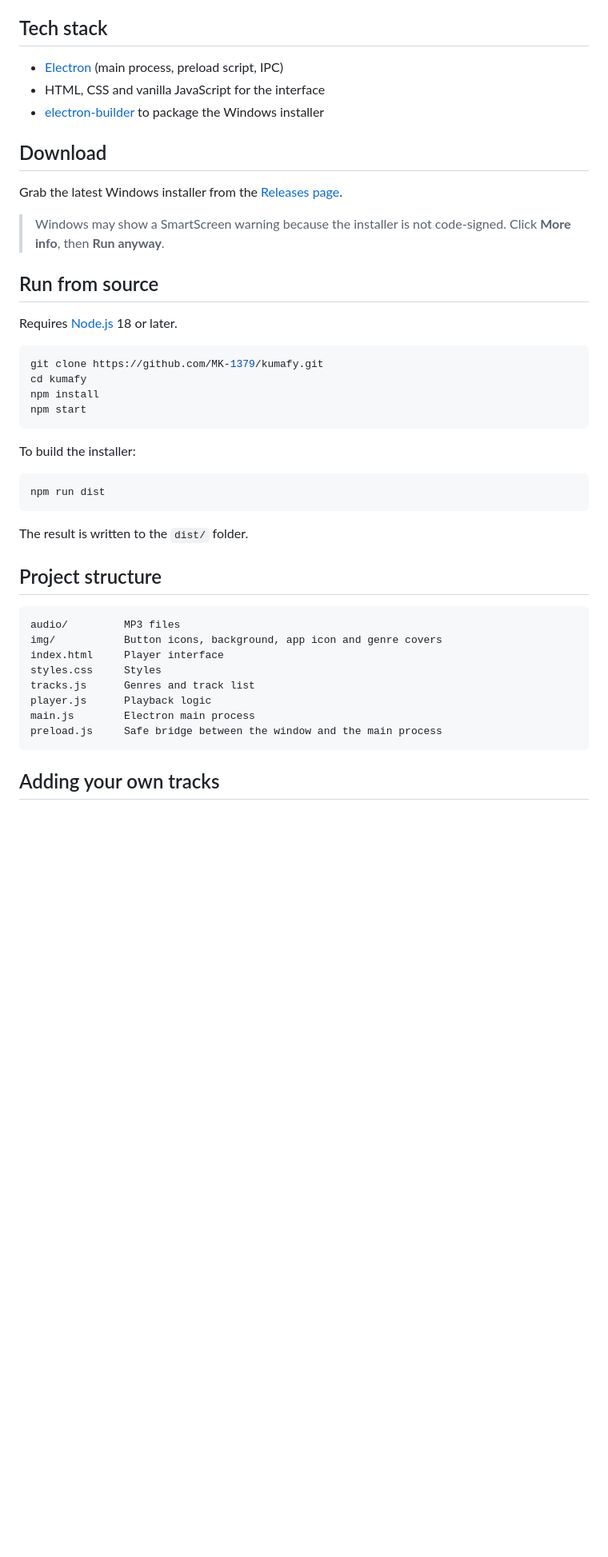
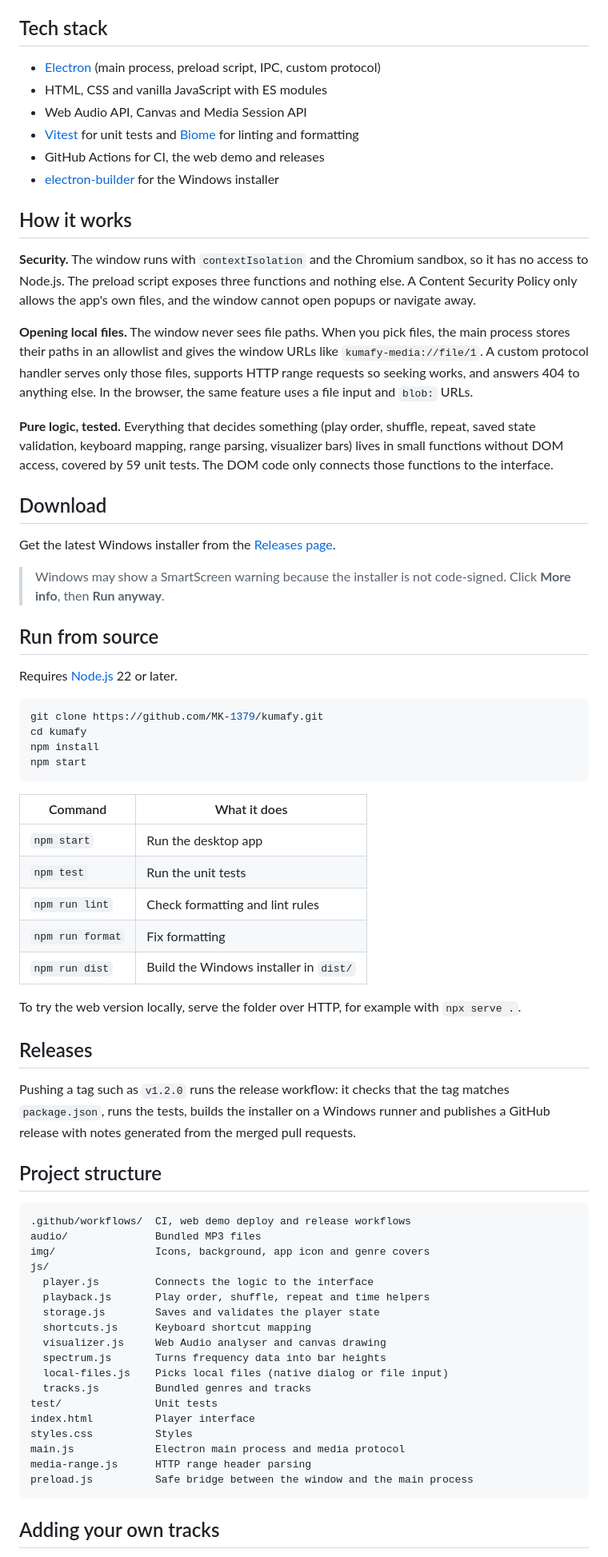
Before and after one commit to MK-1379/kumafy, a Markdown page: README.md, the part around the change printed below. Shown: that part at 80% size. Rendered like a GitHub page; blank space fills up the shorter version.

````diff
--- a/README.md
+++ b/README.md
@@ -18,19 +41,30 @@ A compact desktop music player built with Electron. Pick a genre, hit play, and
 
 ## Tech stack
 
-- [Electron](https://www.electronjs.org/) (main process, preload script, IPC)
-- HTML, CSS and vanilla JavaScript for the interface
-- [electron-builder](https://www.electron.build/) to package the Windows installer
+- [Electron](https://www.electronjs.org/) (main process, preload script, IPC, custom protocol)
+- HTML, CSS and vanilla JavaScript with ES modules
+- Web Audio API, Canvas and Media Session API
+- [Vitest](https://vitest.dev/) for unit tests and [Biome](https://biomejs.dev/) for linting and formatting
+- GitHub Actions for CI, the web demo and releases
+- [electron-builder](https://www.electron.build/) for the Windows installer
+
+## How it works
+
+**Security.** The window runs with `contextIsolation` and the Chromium sandbox, so it has no access to Node.js. The preload script exposes three functions and nothing else. A Content Security Policy only allows the app's own files, and the window cannot open popups or navigate away.
+
+**Opening local files.** The window never sees file paths. When you pick files, the main process stores their paths in an allowlist and gives the window URLs like `kumafy-media://file/1`. A custom protocol handler serves only those files, supports HTTP range requests so seeking works, and answers 404 to anything else. In the browser, the same feature uses a file input and `blob:` URLs.
+
+**Pure logic, tested.** Everything that decides something (play order, shuffle, repeat, saved state validation, keyboard mapping, range parsing, visualizer bars) lives in small functions without DOM access, covered by 59 unit tests. The DOM code only connects those functions to the interface.
 
 ## Download
 
-Grab the latest Windows installer from the [Releases page](https://github.com/MK-1379/kumafy/releases).
+Get the latest Windows installer from the [Releases page](https://github.com/MK-1379/kumafy/releases/latest).
 
 > Windows may show a SmartScreen warning because the installer is not code-signed. Click **More info**, then **Run anyway**.
 
 ## Run from source
 
-Requires [Node.js](https://nodejs.org/) 18 or later.
+Requires [Node.js](https://nodejs.org/) 22 or later.
 
 ```bash
 git clone https://github.com/MK-1379/kumafy.git
@@ -39,25 +73,41 @@ npm install
 npm start
 ```
 
-To build the installer:
+| Command | What it does |
+|---|---|
+| `npm start` | Run the desktop app |
+| `npm test` | Run the unit tests |
+| `npm run lint` | Check formatting and lint rules |
+| `npm run format` | Fix formatting |
+| `npm run dist` | Build the Windows installer in `dist/` |
 
-```bash
-npm run dist
-```
+To try the web version locally, serve the folder over HTTP, for example with `npx serve .`.
 
-The result is written to the `dist/` folder.
+## Releases
+
+Pushing a tag such as `v1.2.0` runs the release workflow: it checks that the tag matches `package.json`, runs the tests, builds the installer on a Windows runner and publishes a GitHub release with notes generated from the merged pull requests.
 
 ## Project structure
 
 ```
-audio/         MP3 files
-img/           Button icons, background, app icon and genre covers
-index.html     Player interface
-styles.css     Styles
-tracks.js      Genres and track list
-player.js      Playback logic
-main.js        Electron main process
-preload.js     Safe bridge between the window and the main process
+.github/workflows/  CI, web demo deploy and release workflows
+audio/              Bundled MP3 files
+img/                Icons, background, app icon and genre covers
+js/
+  player.js         Connects the logic to the interface
+  playback.js       Play order, shuffle, repeat and time helpers
+  storage.js        Saves and validates the player state
+  shortcuts.js      Keyboard shortcut mapping
+  visualizer.js     Web Audio analyser and canvas drawing
+  spectrum.js       Turns frequency data into bar heights
+  local-files.js    Picks local files (native dialog or file input)
+  tracks.js         Bundled genres and tracks
+test/               Unit tests
+index.html          Player interface
+styles.css          Styles
+main.js             Electron main process and media protocol
+media-range.js      HTTP range header parsing
+preload.js          Safe bridge between the window and the main process
 ```
 
 ## Adding your own tracks
````
Also changed, not shown: other parts of README.md (+42 -20 lines), docs/screenshots/electronic.png, docs/screenshots/piano.png, docs/screenshots/pop-indie.png.
